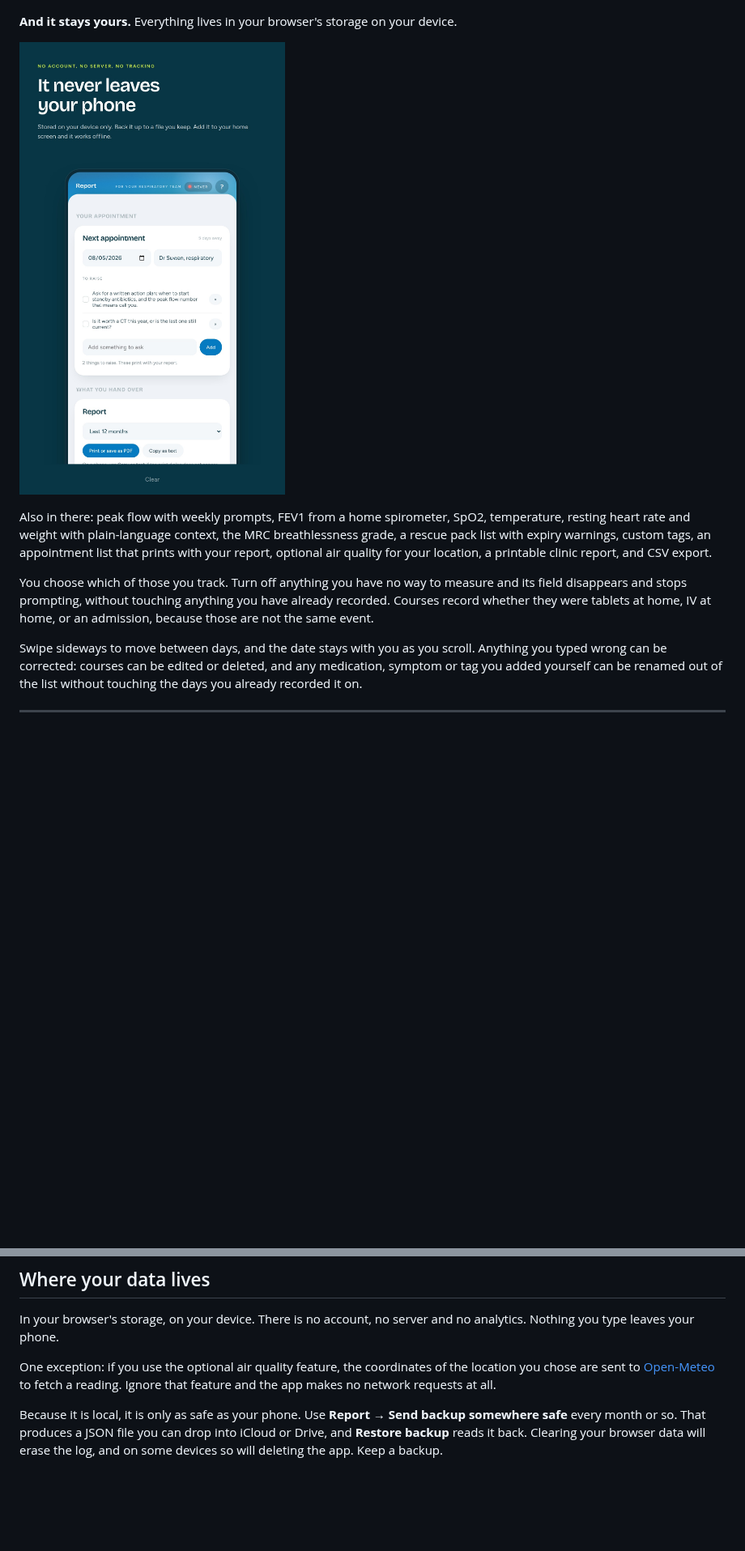
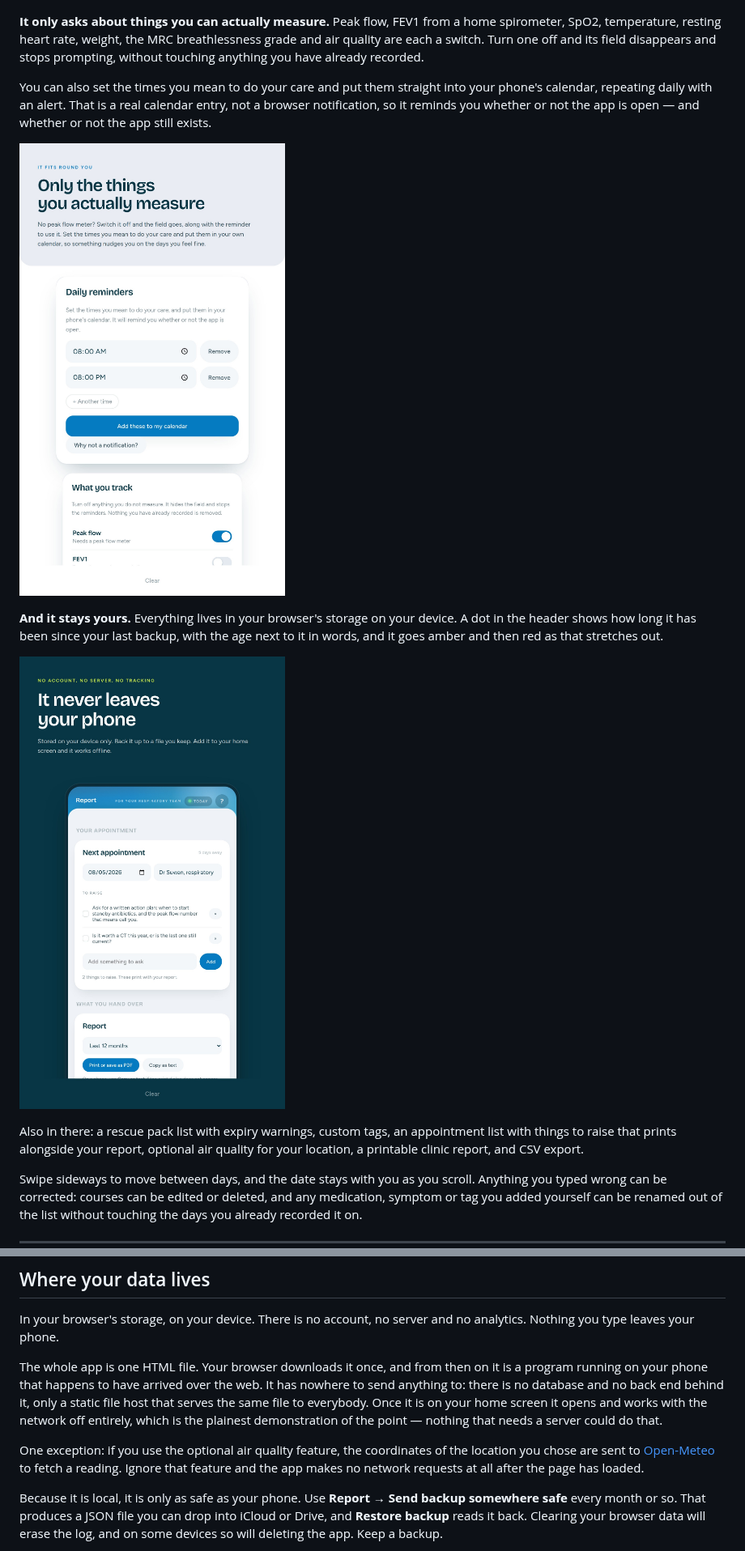
Before and after one commit to morgangisele28/Clear, a Markdown page: README.md, 2 parts joined by grey strips. Shown at 81% size. Drawn GitHub-style; pictures changed too: screenshots/clear-store-08b-yours.jpg (added), screenshots/clear-store-09-private.jpg; blank space fills up the shorter version.

```diff
--- a/README.md
+++ b/README.md
@@ -48,13 +60,17 @@ This is generated from your log by arithmetic, not by a language model. It is a
 
 ![Longer gaps. Fewer episodes.](screenshots/clear-store-08-patterns.jpg)
 
-**And it stays yours.** Everything lives in your browser's storage on your device.
+**It only asks about things you can actually measure.** Peak flow, FEV1 from a home spirometer, SpO2, temperature, resting heart rate, weight, the MRC breathlessness grade and air quality are each a switch. Turn one off and its field disappears and stops prompting, without touching anything you have already recorded.
+
+You can also set the times you mean to do your care and put them straight into your phone's calendar, repeating daily with an alert. That is a real calendar entry, not a browser notification, so it reminds you whether or not the app is open — and whether or not the app still exists.
+
+![Only the things you actually measure](screenshots/clear-store-08b-yours.jpg)
+
+**And it stays yours.** Everything lives in your browser's storage on your device. A dot in the header shows how long it has been since your last backup, with the age next to it in words, and it goes amber and then red as that stretches out.
 
 ![It never leaves your phone](screenshots/clear-store-09-private.jpg)
 
-Also in there: peak flow with weekly prompts, FEV1 from a home spirometer, SpO2, temperature, resting heart rate and weight with plain-language context, the MRC breathlessness grade, a rescue pack list with expiry warnings, custom tags, an appointment list that prints with your report, optional air quality for your location, a printable clinic report, and CSV export.
-
-You choose which of those you track. Turn off anything you have no way to measure and its field disappears and stops prompting, without touching anything you have already recorded. Courses record whether they were tablets at home, IV at home, or an admission, because those are not the same event.
+Also in there: a rescue pack list with expiry warnings, custom tags, an appointment list with things to raise that prints alongside your report, optional air quality for your location, a printable clinic report, and CSV export.
 
 Swipe sideways to move between days, and the date stays with you as you scroll. Anything you typed wrong can be corrected: courses can be edited or deleted, and any medication, symptom or tag you added yourself can be renamed out of the list without touching the days you already recorded it on.
 
@@ -76,7 +92,9 @@ Installing matters for more than convenience. Browsers clear data for sites you
 
 In your browser's storage, on your device. There is no account, no server and no analytics. Nothing you type leaves your phone.
 
-One exception: if you use the optional air quality feature, the coordinates of the location you chose are sent to [Open-Meteo](https://open-meteo.com) to fetch a reading. Ignore that feature and the app makes no network requests at all.
+The whole app is one HTML file. Your browser downloads it once, and from then on it is a program running on your phone that happens to have arrived over the web. It has nowhere to send anything to: there is no database and no back end behind it, only a static file host that serves the same file to everybody. Once it is on your home screen it opens and works with the network off entirely, which is the plainest demonstration of the point — nothing that needs a server could do that.
+
+One exception: if you use the optional air quality feature, the coordinates of the location you chose are sent to [Open-Meteo](https://open-meteo.com) to fetch a reading. Ignore that feature and the app makes no network requests at all after the page has loaded.
 
 Because it is local, it is only as safe as your phone. Use **Report → Send backup somewhere safe** every month or so. That produces a JSON file you can drop into iCloud or Drive, and **Restore backup** reads it back. Clearing your browser data will erase the log, and on some devices so will deleting the app. Keep a backup.
 
```
Also changed, not shown: other parts of README.md (+16 -4 lines), screenshots/clear-store-01-what.jpg, screenshots/clear-store-02-care.jpg, screenshots/clear-store-02b-conditions.jpg (added), screenshots/clear-store-03-doses.jpg, 3 other files.
